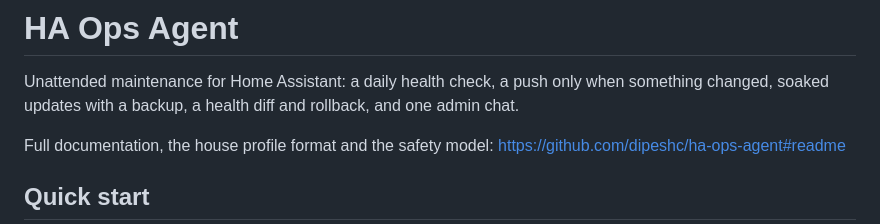
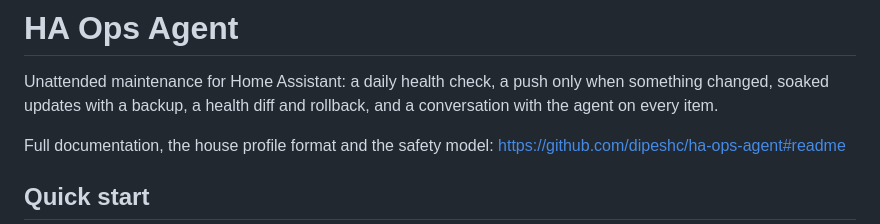
Before and after one commit to dipeshc/ha-ops-agent, a Markdown page: ha_ops_agent/DOCS.md, the part around the change. Rendered like a GitHub page.

```diff
--- a/ha_ops_agent/DOCS.md
+++ b/ha_ops_agent/DOCS.md
@@ -2,7 +2,7 @@
 
 Unattended maintenance for Home Assistant: a daily health check, a push only
 when something changed, soaked updates with a backup, a health diff and
-rollback, and one admin chat.
+rollback, and a conversation with the agent on every item.
 
 Full documentation, the house profile format and the safety model:
 https://github.com/dipeshc/ha-ops-agent#readme
```
Also changed, not shown: README.md (+16 -12 lines), docs/images/panel-home.png, docs/images/panel-phone-dark.png.
